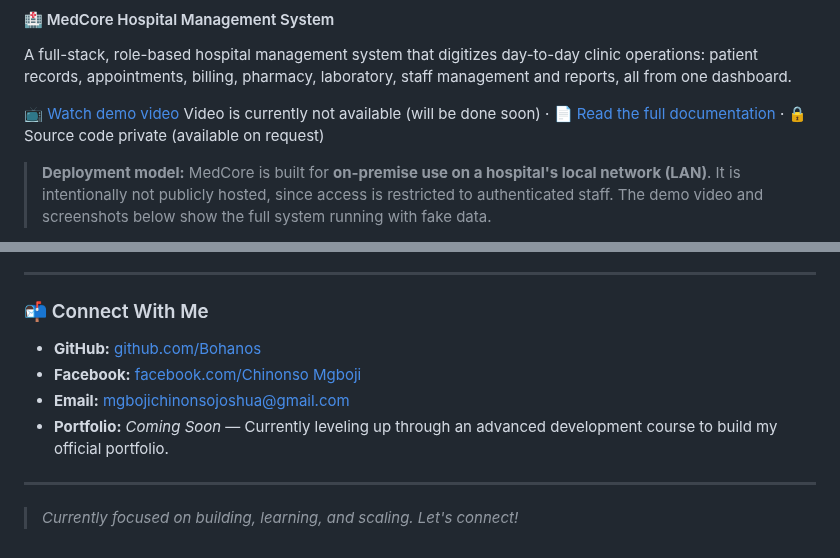
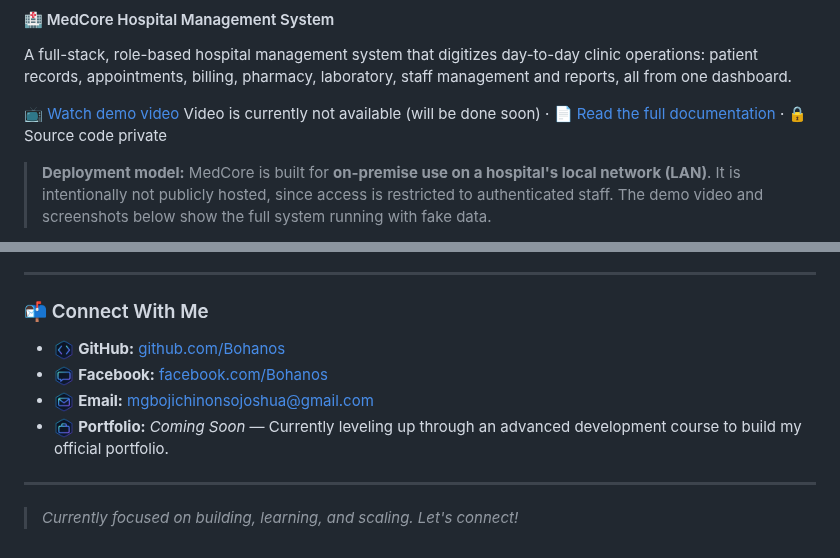
Before and after one commit to Bohanos/Bohanos, a Markdown page: README.md, 2 parts joined by grey strips. GitHub-like rendering; pictures changed too: assets/branding/connect/icon-email.png (added), assets/branding/connect/icon-facebook.png (added), assets/branding/connect/icon-github.png (added).

Commit message:
feat: logo branding update

```diff
--- a/README.md
+++ b/README.md
@@ -34,7 +34,7 @@ Beyond the code, I am the creator of **[#BohanosAI]**, where I merge technical d
 
 A full-stack, role-based hospital management system that digitizes day-to-day clinic operations: patient records, appointments, billing, pharmacy, laboratory, staff management and reports, all from one dashboard.
 
-📺 [Watch demo video](https://your-video-link) Video is currently not available (will be done soon) · 📄 [Read the full documentation](docs/MedCore-HMS-Documentation.pdf) · 🔒 Source code private (available on request)
+📺 [Watch demo video](https://your-video-link) Video is currently not available (will be done soon) · 📄 [Read the full documentation](docs/MedCore-HMS-Documentation.pdf) · 🔒 Source code private
 
 > **Deployment model:** MedCore is built for **on-premise use on a hospital's local network (LAN)**. It is intentionally not publicly hosted, since access is restricted to authenticated staff. The demo video and screenshots below show the full system running with fake data.
 
@@ -120,10 +120,10 @@ I believe that software development is as much about creativity as it is about l
 
 ### 📬 Connect With Me
 
-*   **GitHub:** [github.com/Bohanos](https://github.com/Bohanos)
-*   **Facebook:** [facebook.com/Chinonso Mgboji](https://www.facebook.com/Bohanos)
-*   **Email:** [mgbojichinonsojoshua@gmail.com](mailto:mgbojichinonsojoshua@gmail.com)
-*   **Portfolio:** *Coming Soon* — Currently leveling up through an advanced development course to build my official portfolio.
+*   <img src="assets/branding/connect/icon-github.png" width="20" valign="middle"> **GitHub:** [github.com/Bohanos](https://github.com/Bohanos)
+*   <img src="assets/branding/connect/icon-facebook.png" width="20" valign="middle"> **Facebook:** [facebook.com/Bohanos](https://www.facebook.com/Bohanos)
+*   <img src="assets/branding/connect/icon-email.png" width="20" valign="middle"> **Email:** [mgbojichinonsojoshua@gmail.com](mailto:mgbojichinonsojoshua@gmail.com)
+*   <img src="assets/branding/connect/icon-portfolio.png" width="20" valign="middle"> **Portfolio:** *Coming Soon* — Currently leveling up through an advanced development course to build my official portfolio.
 ---
 
 > *Currently focused on building, learning, and scaling. Let's connect!*
```
